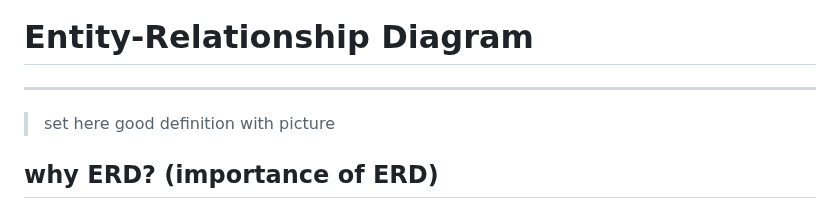
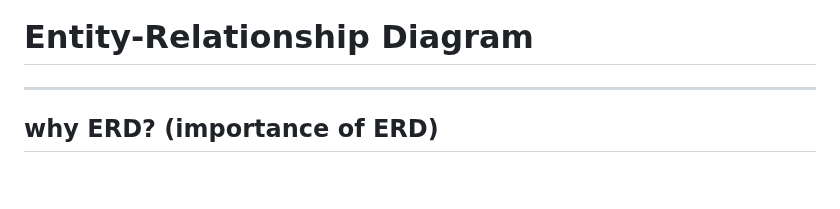
Before and after one commit to Abdo-Rabea/IEEE_Tasks, a Markdown page: Week7/Database.md, the part around the change. GitHub-like rendering; blank space fills up the shorter version.

```diff
--- a/Week7/Database.md
+++ b/Week7/Database.md
@@ -1,7 +1,6 @@
 
 # Entity-Relationship Diagram
 - - - -
->set here good definition with picture
 
 ## why ERD? (importance of ERD)
 1. **Database Design:** ERD is used during database design which helps in defining the entities (tables), attributes (columns), and the relationships between entities.
```
